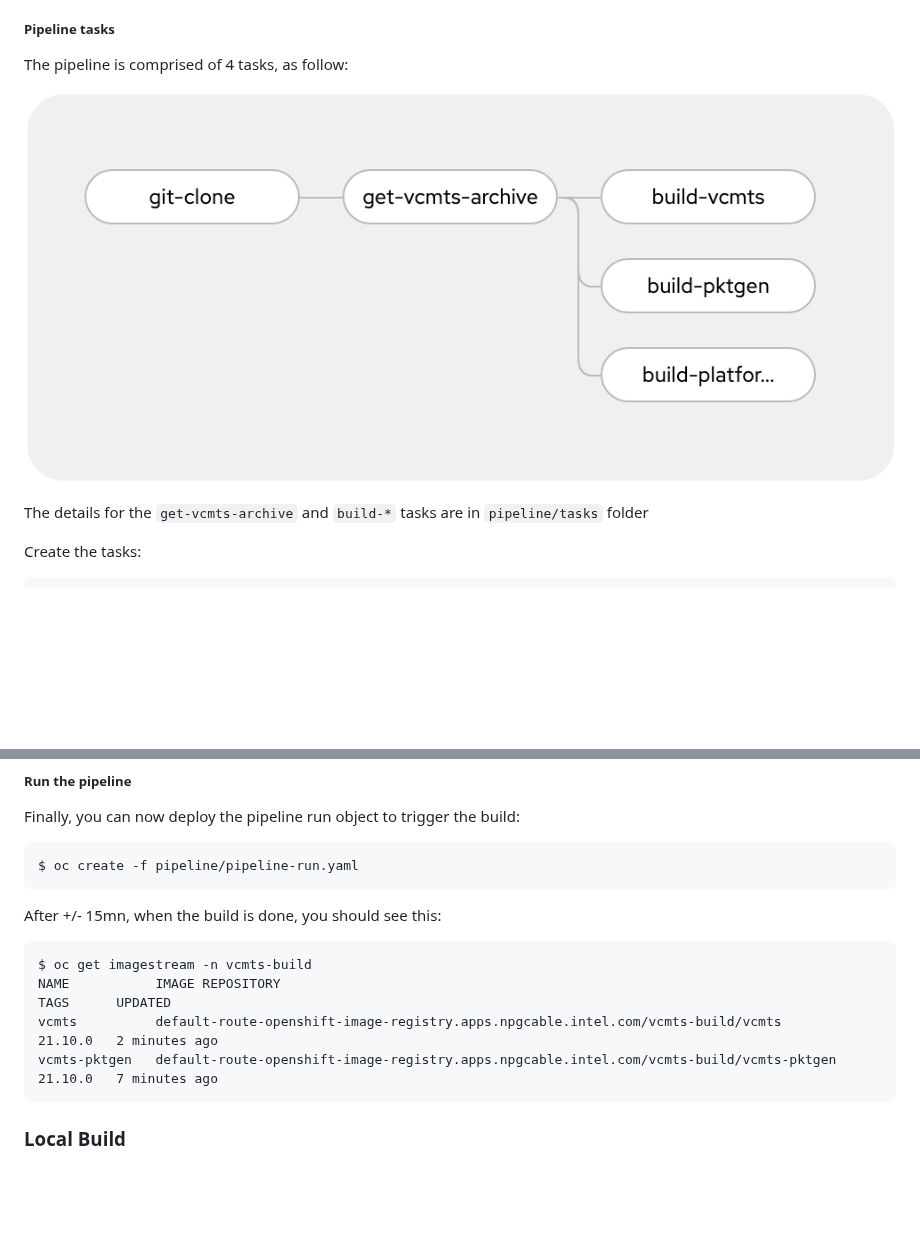
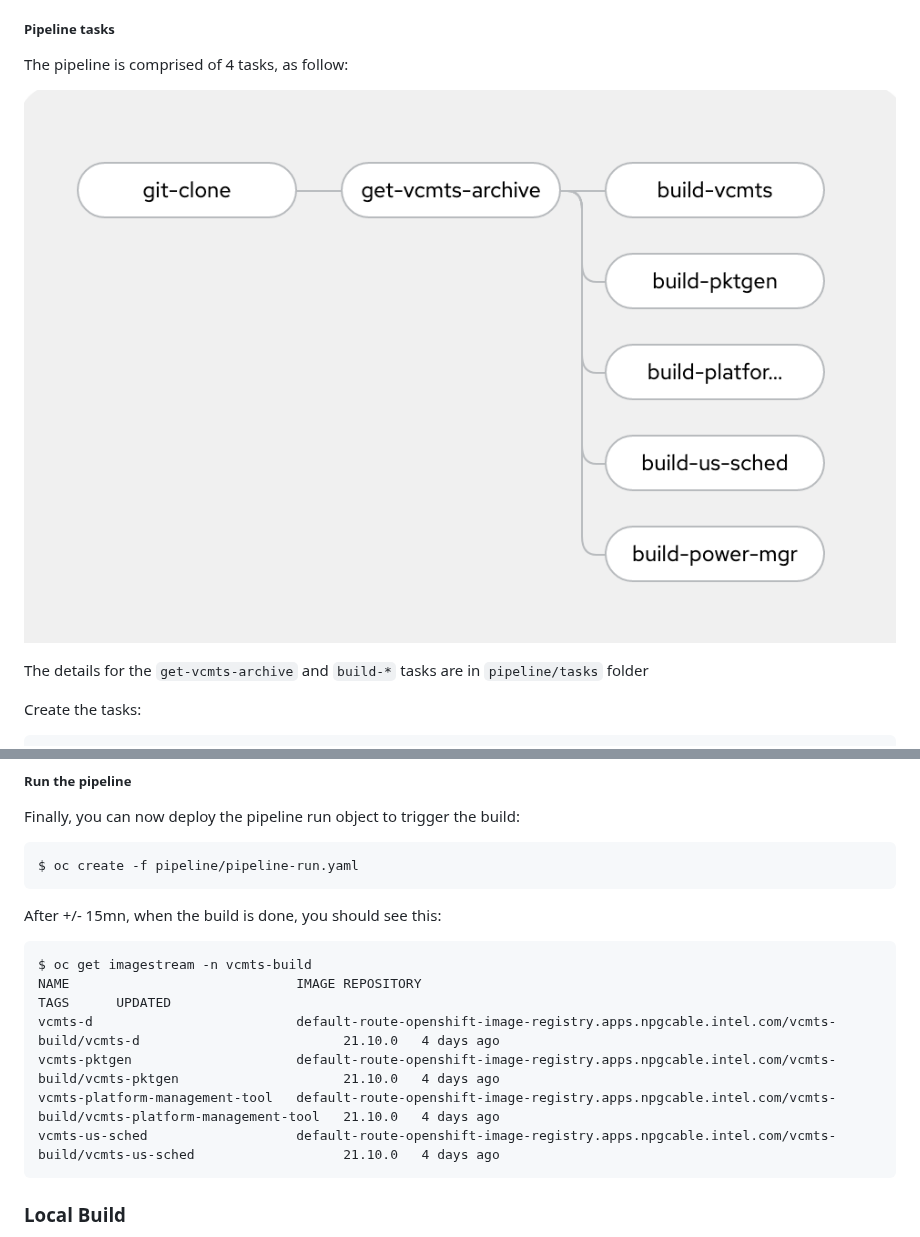
Before and after one commit to openshift-telco/ocp-intel-vcmts, a Markdown page: build/README.md, 2 parts joined by grey strips. Rendered like a GitHub page; pictures changed too: assets/pipeline-overview.png (added), docs/pipeline-overview.png (deleted); blank space fills up the shorter version.

Commit message:
Update build doc to latest
Signed-off-by: Alexis de Talhouët <adetalhouet89@gmail.com>

```diff
--- a/build/README.md
+++ b/build/README.md
@@ -59,7 +59,7 @@ $ oc apply -f pipeline/vcmts-build-workspace-pvc.yaml
 
 The pipeline is comprised of 4 tasks, as follow:
 
-![Architecture](../docs/pipeline-overview.png)
+![Architecture](../assets/pipeline-overview.png)
 
 The details for the `get-vcmts-archive` and `build-*` tasks are in `pipeline/tasks` folder
 
@@ -113,9 +113,11 @@ After +/- 15mn, when the build is done, you should see this:
 
 ~~~
 $ oc get imagestream -n vcmts-build
-NAME           IMAGE REPOSITORY                                                                          TAGS      UPDATED
-vcmts          default-route-openshift-image-registry.apps.npgcable.intel.com/vcmts-build/vcmts          21.10.0   2 minutes ago
-vcmts-pktgen   default-route-openshift-image-registry.apps.npgcable.intel.com/vcmts-build/vcmts-pktgen   21.10.0   7 minutes ago
+NAME                             IMAGE REPOSITORY                                                                                            TAGS      UPDATED
+vcmts-d                          default-route-openshift-image-registry.apps.npgcable.intel.com/vcmts-build/vcmts-d                          21.10.0   4 days ago
+vcmts-pktgen                     default-route-openshift-image-registry.apps.npgcable.intel.com/vcmts-build/vcmts-pktgen                     21.10.0   4 days ago
+vcmts-platform-management-tool   default-route-openshift-image-registry.apps.npgcable.intel.com/vcmts-build/vcmts-platform-management-tool   21.10.0   4 days ago
+vcmts-us-sched                   default-route-openshift-image-registry.apps.npgcable.intel.com/vcmts-build/vcmts-us-sched                   21.10.0   4 days ago
 ~~~
 
 ### Local Build
```
Also changed, not shown: assets/vcmts-intel-lab.png (renamed from docs/vcmts-intel-lab.png).
